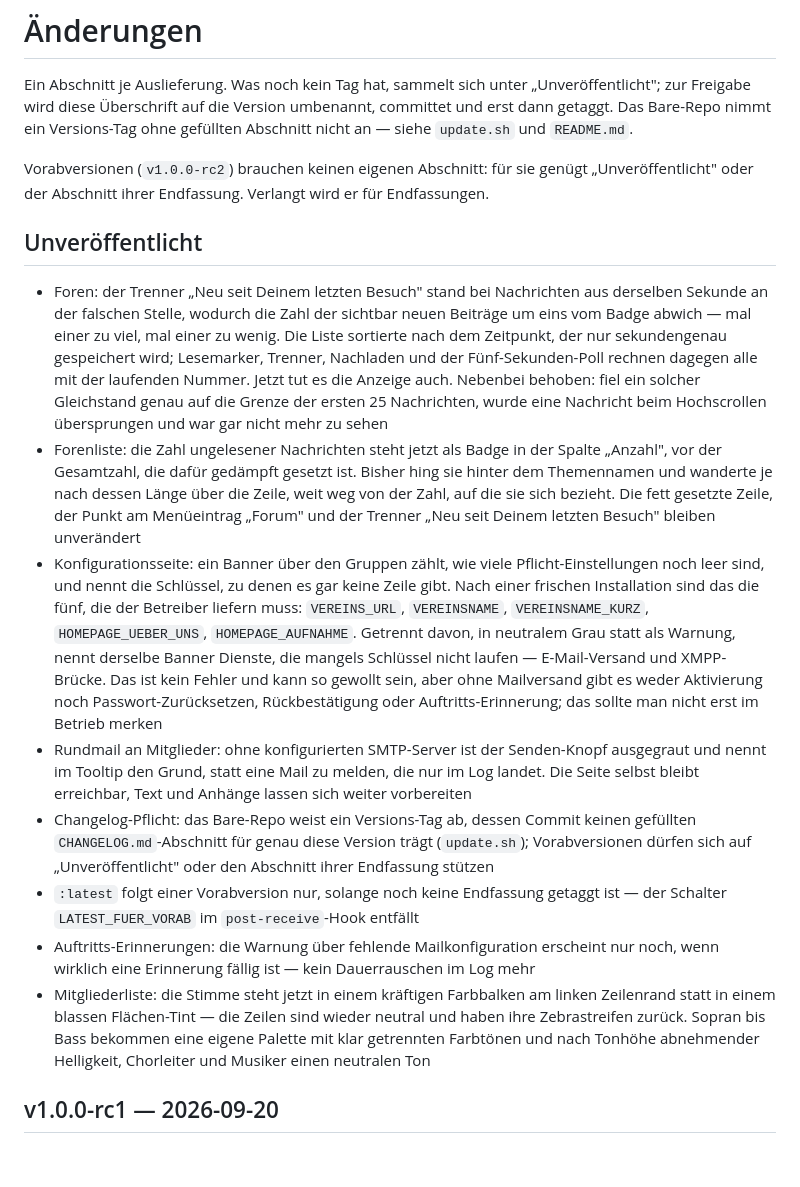
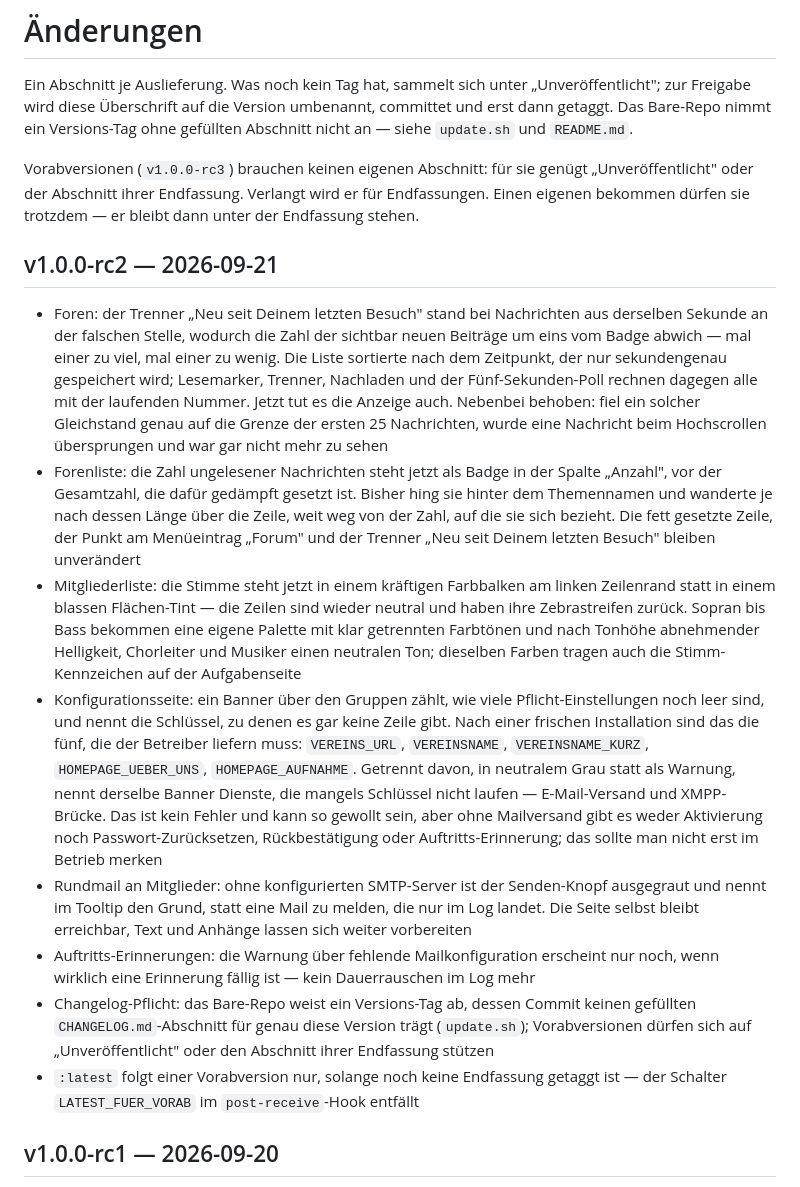
Before and after one commit to hgruber/CantorHub, a Markdown page: CHANGELOG.md, the part around the change. Drawn GitHub-style; blank space fills up the shorter version.

Commit message:
Changelog: Sammelabschnitt auf v1.0.0-rc2 umbenannt
Der Hook liesse rc2 auch mit "## Unveroeffentlicht" durch -- Vorabversionen
sind billig. Die Datei fuehrt rc1 aber als eigenen Abschnitt, und zwei
Auslieferungen unter einer Sammelueberschrift waeren hinterher nicht mehr
auseinanderzuhalten: was in rc1 und was erst in rc2 kam, steht sonst
nirgends. Also benannt wie rc1, mit heutigem Datum.

Die acht Stichpunkte sind unveraendert bis auf zwei Dinge. Sie stehen jetzt
nach Sichtbarkeit sortiert -- erst was ein Mitglied sieht (Foren,
Forenliste, Mitgliederliste), dann die Verwaltungsseiten, zuletzt Betrieb
und Auslieferung -- statt in der zufaelligen Reihenfolge, in der sie
angefallen sind; rc1 ist genauso aufgebaut. Und der Eintrag zu den
Stimmfarben nennt die Aufgabenseite mit: deren Stimm-Kennzeichen haengen an
derselben Palette und haben sich mitveraendert, was aus "Mitgliederliste"
allein niemand geschlossen haette.

Der Vorspann nennt als Beispiel jetzt rc3 statt rc2 -- rc2 steht als
Abschnitt in der Datei, das Beispiel fuer "braucht keinen eigenen
Abschnitt" darf nicht ausgerechnet der sein. Dafuer sagt er jetzt
ausdruecklich, dass ein eigener Abschnitt erlaubt ist und unter der
Endfassung stehen bleibt.

Naechster Schritt der Freigabe, nicht Teil dieses Commits:
git tag -a v1.0.0-rc2 -m "Release 1.0.0-rc2", dann master und das Tag pushen.

Co-Authored-By: Claude Opus 5 (1M context) <noreply@anthropic.com>
Claude-Session: https://claude.ai/code/session_013LbRmUL5WJ3MmvNfBjFGsJ

```diff
--- a/CHANGELOG.md
+++ b/CHANGELOG.md
@@ -5,10 +5,11 @@ Ein Abschnitt je Auslieferung. Was noch kein Tag hat, sammelt sich unter
 erst dann getaggt. Das Bare-Repo nimmt ein Versions-Tag ohne gefüllten Abschnitt nicht an —
 siehe `update.sh` und `README.md`.
 
-Vorabversionen (`v1.0.0-rc2`) brauchen keinen eigenen Abschnitt: für sie genügt „Unveröffentlicht"
-oder der Abschnitt ihrer Endfassung. Verlangt wird er für Endfassungen.
+Vorabversionen (`v1.0.0-rc3`) brauchen keinen eigenen Abschnitt: für sie genügt „Unveröffentlicht"
+oder der Abschnitt ihrer Endfassung. Verlangt wird er für Endfassungen. Einen eigenen bekommen
+dürfen sie trotzdem — er bleibt dann unter der Endfassung stehen.
 
-## Unveröffentlicht
+## v1.0.0-rc2 — 2026-09-21
 
 - Foren: der Trenner „Neu seit Deinem letzten Besuch" stand bei Nachrichten aus derselben
   Sekunde an der falschen Stelle, wodurch die Zahl der sichtbar neuen Beiträge um eins vom
@@ -23,6 +24,11 @@ oder der Abschnitt ihrer Endfassung. Verlangt wird er für Endfassungen.
   und wanderte je nach dessen Länge über die Zeile, weit weg von der Zahl, auf die sie sich
   bezieht. Die fett gesetzte Zeile, der Punkt am Menüeintrag „Forum" und der Trenner „Neu seit
   Deinem letzten Besuch" bleiben unverändert
+- Mitgliederliste: die Stimme steht jetzt in einem kräftigen Farbbalken am linken Zeilenrand
+  statt in einem blassen Flächen-Tint — die Zeilen sind wieder neutral und haben ihre
+  Zebrastreifen zurück. Sopran bis Bass bekommen eine eigene Palette mit klar getrennten
+  Farbtönen und nach Tonhöhe abnehmender Helligkeit, Chorleiter und Musiker einen neutralen
+  Ton; dieselben Farben tragen auch die Stimm-Kennzeichen auf der Aufgabenseite
 - Konfigurationsseite: ein Banner über den Gruppen zählt, wie viele Pflicht-Einstellungen noch
   leer sind, und nennt die Schlüssel, zu denen es gar keine Zeile gibt. Nach einer frischen
   Installation sind das die fünf, die der Betreiber liefern muss: `VEREINS_URL`, `VEREINSNAME`,
@@ -34,17 +40,13 @@ oder der Abschnitt ihrer Endfassung. Verlangt wird er für Endfassungen.
 - Rundmail an Mitglieder: ohne konfigurierten SMTP-Server ist der Senden-Knopf ausgegraut und
   nennt im Tooltip den Grund, statt eine Mail zu melden, die nur im Log landet. Die Seite selbst
   bleibt erreichbar, Text und Anhänge lassen sich weiter vorbereiten
+- Auftritts-Erinnerungen: die Warnung über fehlende Mailkonfiguration erscheint nur noch, wenn
+  wirklich eine Erinnerung fällig ist — kein Dauerrauschen im Log mehr
 - Changelog-Pflicht: das Bare-Repo weist ein Versions-Tag ab, dessen Commit keinen gefüllten
   `CHANGELOG.md`-Abschnitt für genau diese Version trägt (`update.sh`); Vorabversionen dürfen sich
   auf „Unveröffentlicht" oder den Abschnitt ihrer Endfassung stützen
 - `:latest` folgt einer Vorabversion nur, solange noch keine Endfassung getaggt ist — der Schalter
   `LATEST_FUER_VORAB` im `post-receive`-Hook entfällt
-- Auftritts-Erinnerungen: die Warnung über fehlende Mailkonfiguration erscheint nur noch, wenn
-  wirklich eine Erinnerung fällig ist — kein Dauerrauschen im Log mehr
-- Mitgliederliste: die Stimme steht jetzt in einem kräftigen Farbbalken am linken Zeilenrand
-  statt in einem blassen Flächen-Tint — die Zeilen sind wieder neutral und haben ihre
-  Zebrastreifen zurück. Sopran bis Bass bekommen eine eigene Palette mit klar getrennten
-  Farbtönen und nach Tonhöhe abnehmender Helligkeit, Chorleiter und Musiker einen neutralen Ton
 
 ## v1.0.0-rc1 — 2026-09-20
 
```
